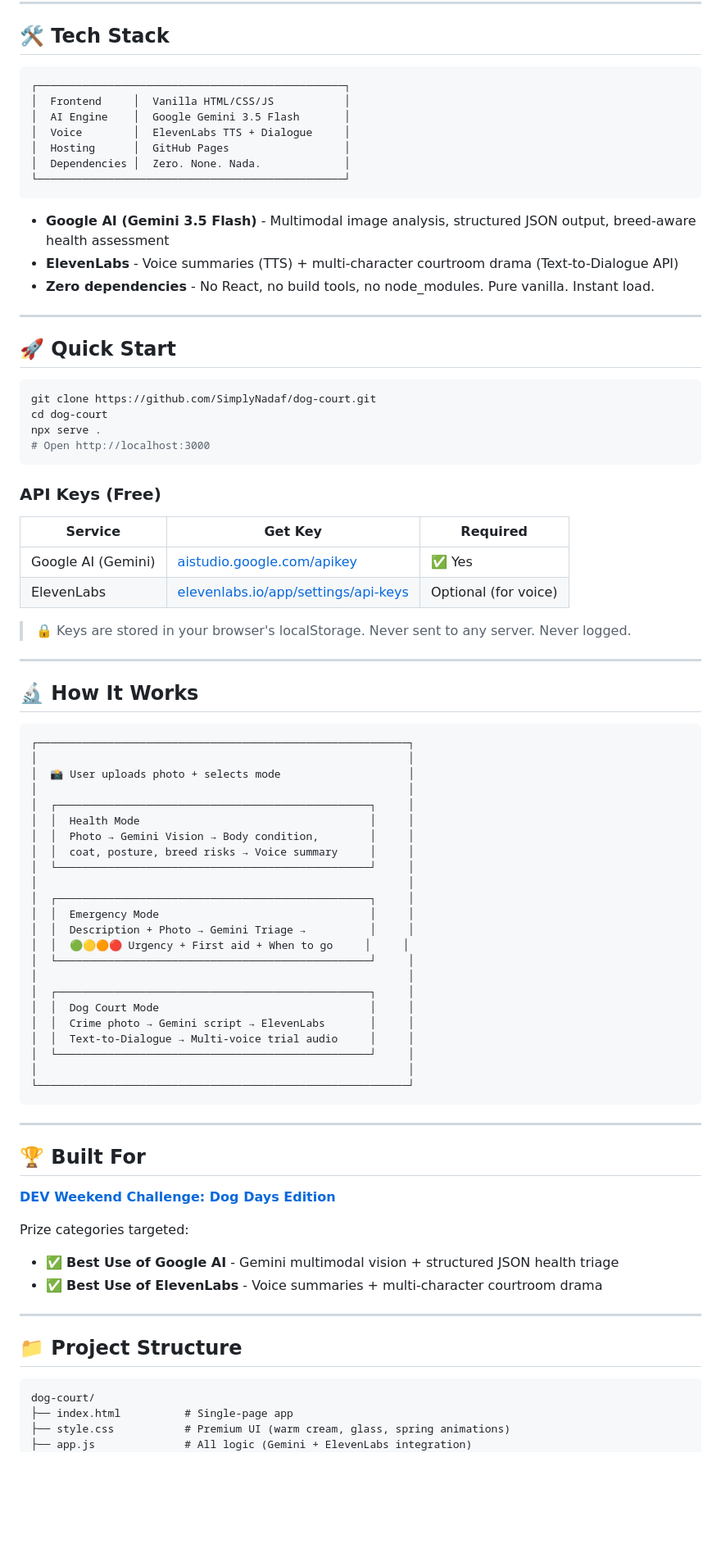
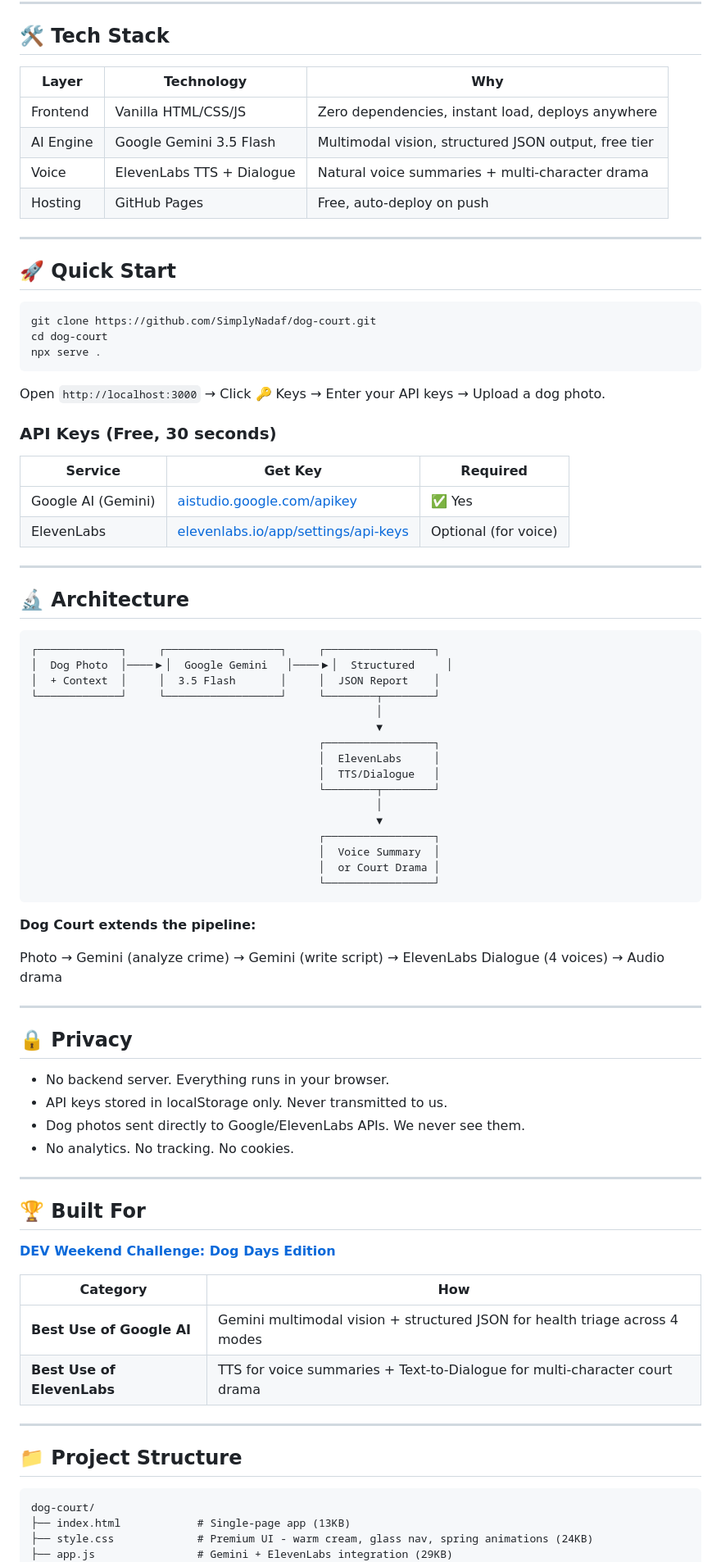
Before and after one commit to simplynadaf/dog-court, a Markdown page: README.md, the part around one of its changes. Shown at 82% size. Rendered like a GitHub page; blank space fills up the shorter version.

Commit message:
Improve README: add features, privacy, contributing, better architecture diagram

````diff
--- a/README.md
+++ b/README.md
@@ -65,19 +78,12 @@ I built an AI that catches it in a photo.
 
 ## 🛠️ Tech Stack
 
-```
-┌────────────────────────────────────────────────┐
-│  Frontend     │  Vanilla HTML/CSS/JS           │
-│  AI Engine    │  Google Gemini 3.5 Flash       │
-│  Voice        │  ElevenLabs TTS + Dialogue     │
-│  Hosting      │  GitHub Pages                  │
-│  Dependencies │  Zero. None. Nada.             │
-└────────────────────────────────────────────────┘
-```
-
-- **Google AI (Gemini 3.5 Flash)** - Multimodal image analysis, structured JSON output, breed-aware health assessment
-- **ElevenLabs** - Voice summaries (TTS) + multi-character courtroom drama (Text-to-Dialogue API)
-- **Zero dependencies** - No React, no build tools, no node_modules. Pure vanilla. Instant load.
+| Layer | Technology | Why |
+|-------|-----------|-----|
+| Frontend | Vanilla HTML/CSS/JS | Zero dependencies, instant load, deploys anywhere |
+| AI Engine | Google Gemini 3.5 Flash | Multimodal vision, structured JSON output, free tier |
+| Voice | ElevenLabs TTS + Dialogue | Natural voice summaries + multi-character drama |
+| Hosting | GitHub Pages | Free, auto-deploy on push |
 
 ---
 
@@ -87,47 +93,52 @@ I built an AI that catches it in a photo.
 git clone https://github.com/SimplyNadaf/dog-court.git
 cd dog-court
 npx serve .
-# Open http://localhost:3000
 ```
 
-### API Keys (Free)
+Open `http://localhost:3000` → Click 🔑 Keys → Enter your API keys → Upload a dog photo.
+
+### API Keys (Free, 30 seconds)
 
 | Service | Get Key | Required |
 |---------|---------|----------|
 | Google AI (Gemini) | [aistudio.google.com/apikey](https://aistudio.google.com/apikey) | ✅ Yes |
 | ElevenLabs | [elevenlabs.io/app/settings/api-keys](https://elevenlabs.io/app/settings/api-keys) | Optional (for voice) |
 
-> 🔒 Keys are stored in your browser's localStorage. Never sent to any server. Never logged.
+---
+
+## 🔬 Architecture
+
+```
+┌─────────────┐     ┌──────────────────┐     ┌─────────────────┐
+│  Dog Photo  │────▶│  Google Gemini   │────▶│  Structured     │
+│  + Context  │     │  3.5 Flash       │     │  JSON Report    │
+└─────────────┘     └──────────────────┘     └────────┬────────┘
+                                                      │
+                                                      ▼
+                                             ┌─────────────────┐
+                                             │  ElevenLabs     │
+                                             │  TTS/Dialogue   │
+                                             └────────┬────────┘
+                                                      │
+                                                      ▼
+                                             ┌─────────────────┐
+                                             │  Voice Summary  │
+                                             │  or Court Drama │
+                                             └─────────────────┘
+```
+
+**Dog Court extends the pipeline:**
+
+Photo → Gemini (analyze crime) → Gemini (write script) → ElevenLabs Dialogue (4 voices) → Audio drama
 
 ---
 
-## 🔬 How It Works
+## 🔒 Privacy
 
-```
-┌──────────────────────────────────────────────────────────┐
-│                                                          │
-│  📸 User uploads photo + selects mode                    │
-│                                                          │
-│  ┌─────────────────────────────────────────────────┐     │
-│  │  Health Mode                                    │     │
-│  │  Photo → Gemini Vision → Body condition,        │     │
-│  │  coat, posture, breed risks → Voice summary     │     │
-│  └─────────────────────────────────────────────────┘     │
-│                                                          │
-│  ┌─────────────────────────────────────────────────┐     │
-│  │  Emergency Mode                                 │     │
-│  │  Description + Photo → Gemini Triage →          │     │
-│  │  🟢🟡🟠🔴 Urgency + First aid + When to go     │     │
-│  └─────────────────────────────────────────────────┘     │
-│                                                          │
-│  ┌─────────────────────────────────────────────────┐     │
-│  │  Dog Court Mode                                 │     │
-│  │  Crime photo → Gemini script → ElevenLabs       │     │
-│  │  Text-to-Dialogue → Multi-voice trial audio     │     │
-│  └─────────────────────────────────────────────────┘     │
-│                                                          │
-└──────────────────────────────────────────────────────────┘
-```
+- No backend server. Everything runs in your browser.
+- API keys stored in localStorage only. Never transmitted to us.
+- Dog photos sent directly to Google/ElevenLabs APIs. We never see them.
+- No analytics. No tracking. No cookies.
 
 ---
 
@@ -135,9 +146,10 @@ npx serve .
 
 **[DEV Weekend Challenge: Dog Days Edition](https://dev.to/challenges/weekend-2026-08-13)**
 
-Prize categories targeted:
-- ✅ **Best Use of Google AI** - Gemini multimodal vision + structured JSON health triage
-- ✅ **Best Use of ElevenLabs** - Voice summaries + multi-character courtroom drama
+| Category | How |
+|----------|-----|
+| **Best Use of Google AI** | Gemini multimodal vision + structured JSON for health triage across 4 modes |
+| **Best Use of ElevenLabs** | TTS for voice summaries + Text-to-Dialogue for multi-character court drama |
 
 ---
 
@@ -145,7 +157,7 @@ Prize categories targeted:
 
 ```
 dog-court/
-├── index.html          # Single-page app
-├── style.css           # Premium UI (warm cream, glass, spring animations)
-├── app.js              # All logic (Gemini + ElevenLabs integration)
+├── index.html            # Single-page app (13KB)
+├── style.css             # Premium UI - warm cream, glass nav, spring animations (24KB)
+├── app.js                # Gemini + ElevenLabs integration (29KB)
 ├── img/
````
Also changed, not shown: other parts of README.md (+38 -17 lines).
